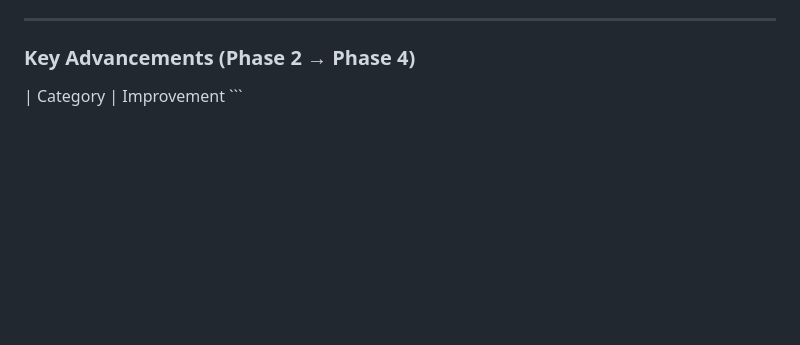
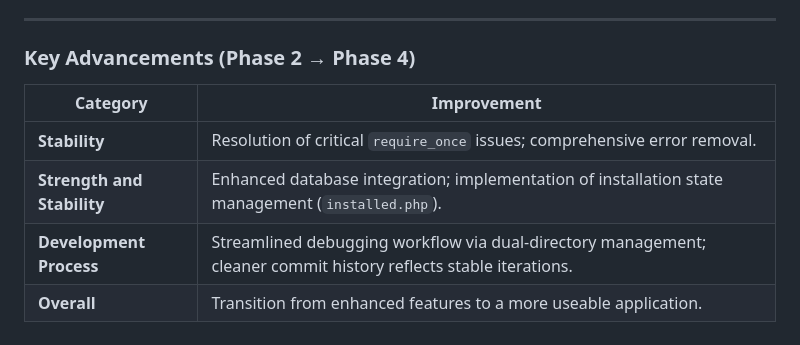
Before and after one commit to sha2w2/phpfinal, a Markdown page: README.md, the part around the change. Drawn GitHub-style; blank space fills up the shorter version.

````diff
--- a/README.md
+++ b/README.md
@@ -80,4 +80,9 @@ This approach explains why the commit history reflects files being organized int
 ---
 
 ### Key Advancements (Phase 2 → Phase 4)
-| Category         | Improvement  ```
+| Category              | Improvement                                                               |
+|-----------------------|---------------------------------------------------------------------------|
+| **Stability** | Resolution of critical `require_once` issues; comprehensive error removal. |
+| **Strength and Stability** | Enhanced database integration; implementation of installation state management (`installed.php`). |
+| **Development Process** | Streamlined debugging workflow via dual-directory management; cleaner commit history reflects stable iterations. |
+| **Overall** | Transition from enhanced features to a more useable application. |
````
